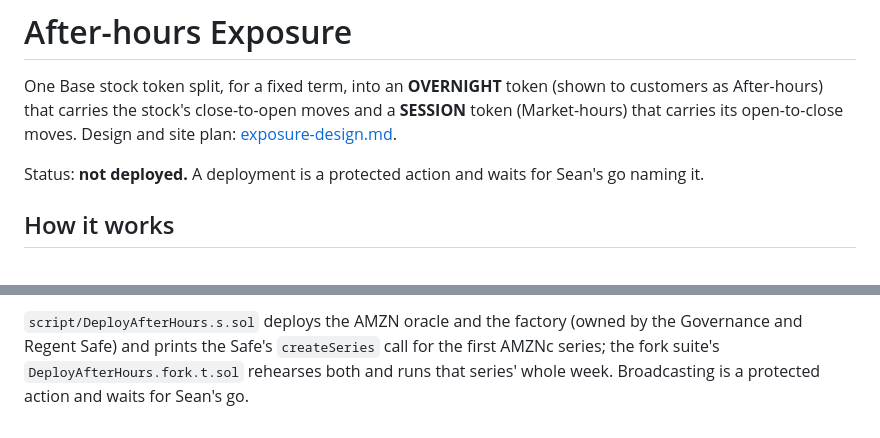
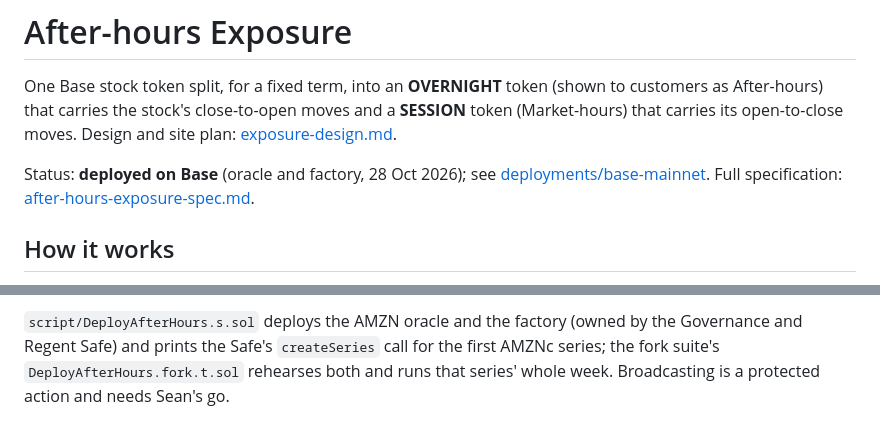
Before and after one commit to regents-ai/autolaunch, a Markdown page: contracts/exposure/README.md, 2 parts joined by grey strips. Rendered like a GitHub page.

```diff
--- a/contracts/exposure/README.md
+++ b/contracts/exposure/README.md
@@ -4,7 +4,7 @@ One Base stock token split, for a fixed term, into an **OVERNIGHT** token (shown
 After-hours) that carries the stock's close-to-open moves and a **SESSION** token (Market-hours) that
 carries its open-to-close moves. Design and site plan: [exposure-design.md](../../platform/docs/exposure-design.md).
 
-Status: **not deployed.** A deployment is a protected action and waits for Sean's go naming it.
+Status: **deployed on Base** (oracle and factory, 28 Oct 2026); see [deployments/base-mainnet](deployments/base-mainnet/README.md). Full specification: [after-hours-exposure-spec.md](../../platform/docs/after-hours-exposure-spec.md).
 
 ## How it works
 
@@ -50,4 +50,4 @@ stock tokens are B20 precompiles, so it needs Foundry 1.8.4 or later: start
 `script/DeployAfterHours.s.sol` deploys the AMZN oracle and the factory (owned by the Governance and
 Regent Safe) and prints the Safe's `createSeries` call for the first AMZNc series; the fork suite's
 `DeployAfterHours.fork.t.sol` rehearses both and runs that series' whole week. Broadcasting is a
-protected action and waits for Sean's go.
+protected action and needs Sean's go.
```
Also changed, not shown: platform/docs/after-hours-exposure-spec.md (added, +333 -0 lines).
